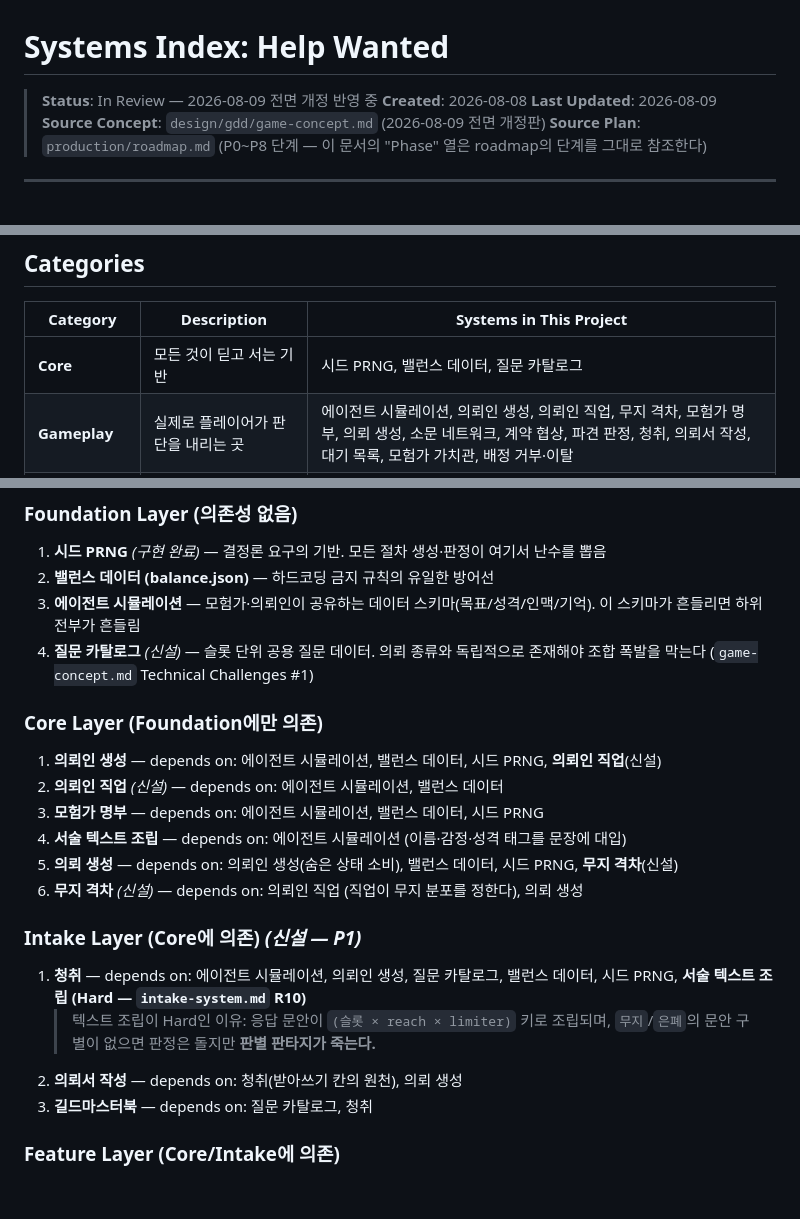
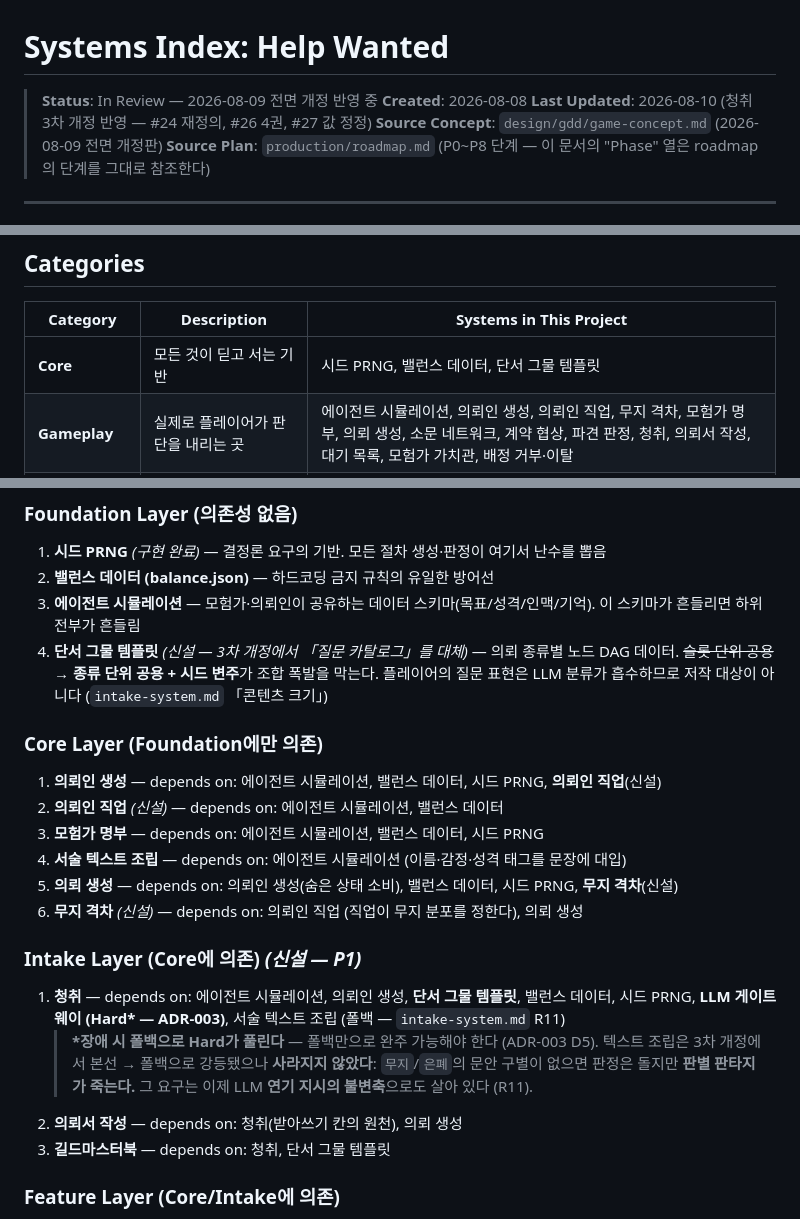
Before and after one commit to minsu42/help-wanted, a Markdown page: design/gdd/systems-index.md, 3 parts joined by grey strips. Rendered like a GitHub page; blank space fills up the shorter version.

Commit message:
docs: systems-index에 청취 3차 개정 반영
- #24 질문 카탈로그 → 단서 그물 템플릿 재정의 (quest-templates.json,
  노드 40~60개). questions.json 참조 제거
- #21 청취의 의존을 LLM 게이트웨이(Hard*) 중심으로 갱신, 텍스트 조립은 폴백
- #26 길드마스터북 4권 구성(도감·시세·지역·조직) + 시세권 선노출 요구
- #27 하루 행동 칸 12 → 9 (표면 진술 무료화), 티켓 표시 규칙 참조
- 조합 폭발 리스크 행: 해소는 유지하되 근거 교체 — "슬롯 어휘 6개"는
  폐기됐고, 방어는 종류 단위 공용 + 시드 변주 + 자유 타이핑으로 바뀜
- Foundation/Intake 의존 그래프, Core 계층 표, 작업 크기(M → L) 갱신

Docs: design/gdd/intake-system.md

Co-Authored-By: Claude Opus 5 <noreply@anthropic.com>

```diff
--- a/design/gdd/systems-index.md
+++ b/design/gdd/systems-index.md
@@ -2,7 +2,7 @@
 
 > **Status**: In Review — 2026-08-09 전면 개정 반영 중
 > **Created**: 2026-08-08
-> **Last Updated**: 2026-08-09
+> **Last Updated**: 2026-08-10 (청취 3차 개정 반영 — #24 재정의, #26 4권, #27 값 정정)
 > **Source Concept**: `design/gdd/game-concept.md` (2026-08-09 전면 개정판)
 > **Source Plan**: `production/roadmap.md` (P0~P8 단계 — 이 문서의 "Phase" 열은
 > roadmap의 단계를 그대로 참조한다)
@@ -123,7 +123,7 @@ P4로 가지 않는다 (roadmap.md의 GATE 절 참조).
 
 | Category | Description | Systems in This Project |
 |----------|-------------|--------------------------|
-| **Core** | 모든 것이 딛고 서는 기반 | 시드 PRNG, 밸런스 데이터, 질문 카탈로그 |
+| **Core** | 모든 것이 딛고 서는 기반 | 시드 PRNG, 밸런스 데이터, 단서 그물 템플릿 |
 | **Gameplay** | 실제로 플레이어가 판단을 내리는 곳 | 에이전트 시뮬레이션, 의뢰인 생성, 의뢰인 직업, 무지 격차, 모험가 명부, 의뢰 생성, 소문 네트워크, 계약 협상, 파견 판정, 청취, 의뢰서 작성, 대기 목록, 모험가 가치관, 배정 거부·이탈 |
 | **Progression** | 세션이 시간에 따라 어떻게 진행되는가 | 일일 진행, 하루 행동 횟수 |
 | **Economy** | 자금·평판의 순환과 난이도 스케일링 | 길드 경제, 고정비, 세력 평판, 모험가 영입, 길드 확장 |
@@ -173,7 +173,10 @@ P4로 가지 않는다 (roadmap.md의 GATE 절 참조).
 1. **시드 PRNG** *(구현 완료)* — 결정론 요구의 기반. 모든 절차 생성·판정이 여기서 난수를 뽑음
 2. **밸런스 데이터 (balance.json)** — 하드코딩 금지 규칙의 유일한 방어선
 3. **에이전트 시뮬레이션** — 모험가·의뢰인이 공유하는 데이터 스키마(목표/성격/인맥/기억). 이 스키마가 흔들리면 하위 전부가 흔들림
-4. **질문 카탈로그** *(신설)* — 슬롯 단위 공용 질문 데이터. 의뢰 종류와 독립적으로 존재해야 조합 폭발을 막는다 (`game-concept.md` Technical Challenges #1)
+4. **단서 그물 템플릿** *(신설 — 3차 개정에서 「질문 카탈로그」를 대체)* — 의뢰 종류별
+   노드 DAG 데이터. ~~슬롯 단위 공용~~ → **종류 단위 공용 + 시드 변주**가 조합 폭발을
+   막는다. 플레이어의 질문 표현은 LLM 분류가 흡수하므로 저작 대상이 아니다
+   (`intake-system.md` 「콘텐츠 크기」)
 
 ### Core Layer (Foundation에만 의존)
 
@@ -186,12 +189,15 @@ P4로 가지 않는다 (roadmap.md의 GATE 절 참조).
 
 ### Intake Layer (Core에 의존) *(신설 — P1)*
 
-1. **청취** — depends on: 에이전트 시뮬레이션, 의뢰인 생성, 질문 카탈로그, 밸런스 데이터,
-   시드 PRNG, **서술 텍스트 조립 (Hard — `intake-system.md` R10)**
-   > 텍스트 조립이 Hard인 이유: 응답 문안이 `(슬롯 × reach × limiter)` 키로 조립되며,
+1. **청취** — depends on: 에이전트 시뮬레이션, 의뢰인 생성, **단서 그물 템플릿**,
+   밸런스 데이터, 시드 PRNG, **LLM 게이트웨이 (Hard\* — ADR-003)**,
+   서술 텍스트 조립 (폴백 — `intake-system.md` R11)
+   > **\*장애 시 폴백으로 Hard가 풀린다** — 폴백만으로 완주 가능해야 한다 (ADR-003 D5).
+   > 텍스트 조립은 3차 개정에서 본선 → 폴백으로 강등됐으나 **사라지지 않았다**:
    > `무지`/`은폐`의 문안 구별이 없으면 판정은 돌지만 **판별 판타지가 죽는다.**
+   > 그 요구는 이제 LLM **연기 지시의 불변축**으로도 살아 있다 (R11).
 2. **의뢰서 작성** — depends on: 청취(받아쓰기 칸의 원천), 의뢰 생성
-3. **길드마스터북** — depends on: 질문 카탈로그, 청취
+3. **길드마스터북** — depends on: 청취, 단서 그물 템플릿
 
 ### Feature Layer (Core/Intake에 의존)
 
```
Also changed, not shown: other parts of design/gdd/systems-index.md (+6 -6 lines).
